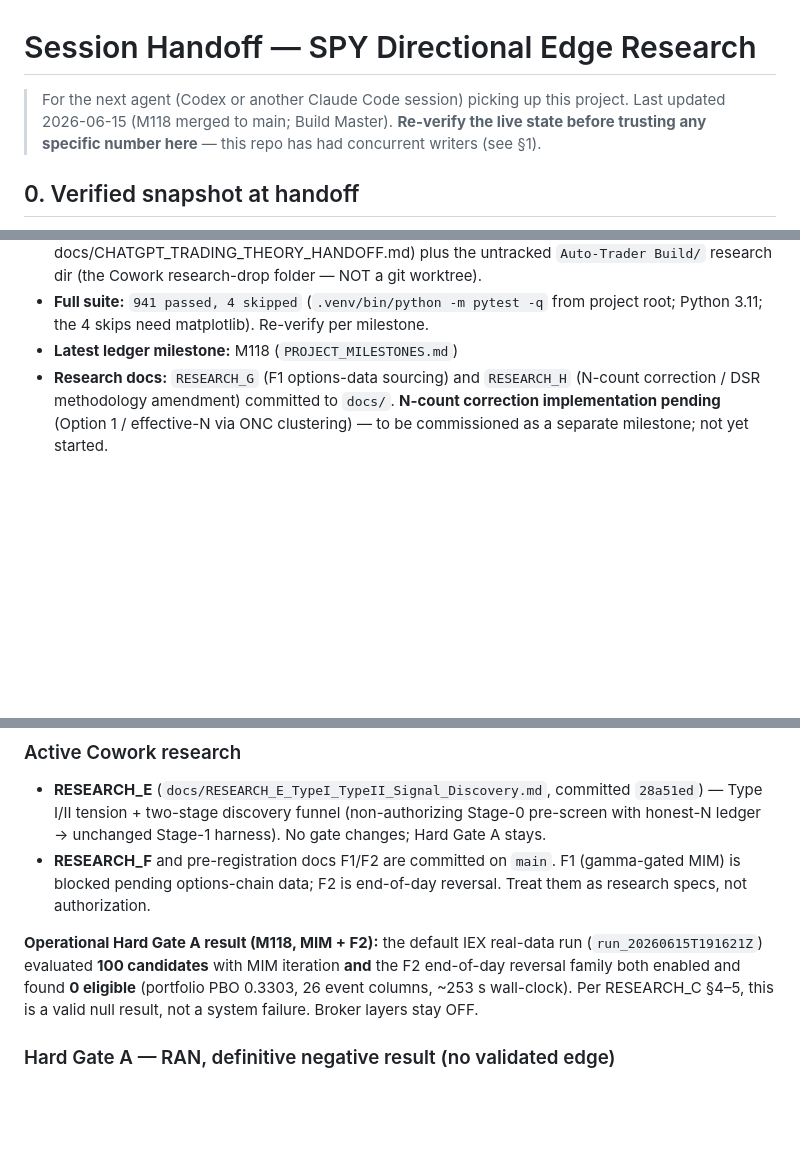
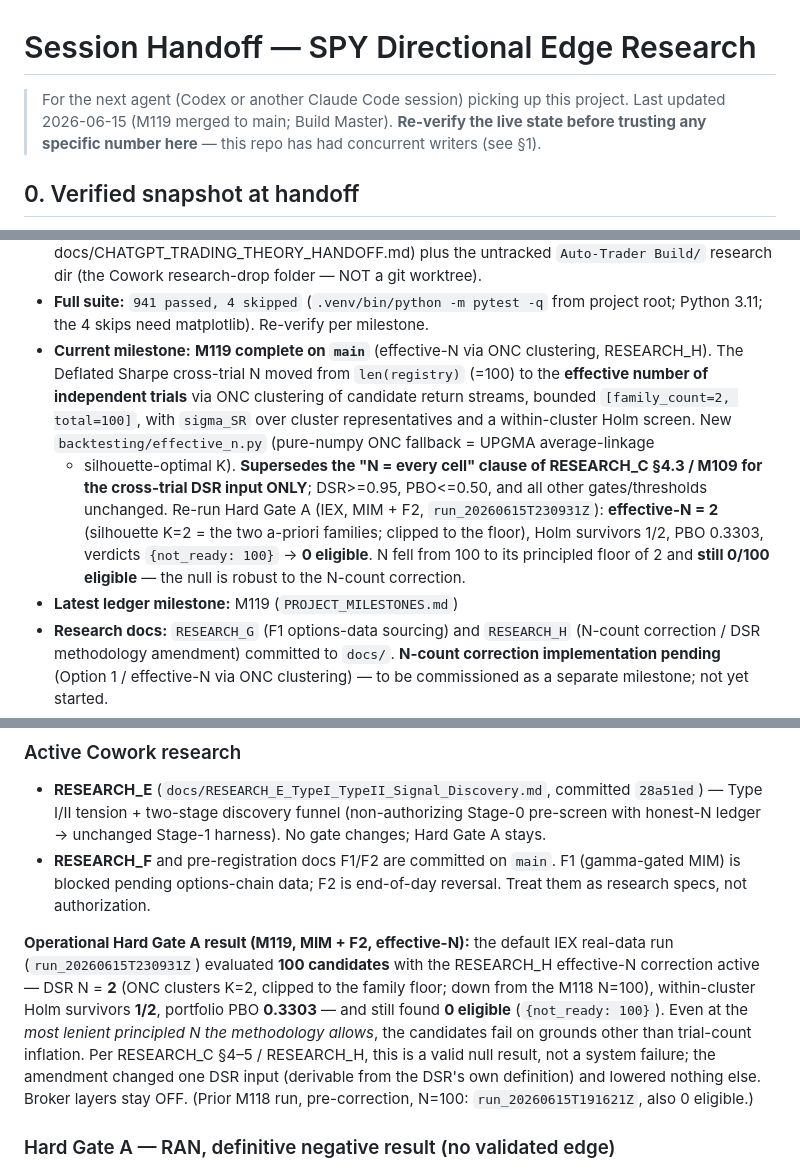
Before and after one commit to johnmullen47/spy-edge-research, a Markdown page: docs/HANDOFF.md, 3 parts joined by grey strips. Drawn GitHub-style; blank space fills up the shorter version.

Commit message:
docs: update HANDOFF to M119
Record effective-N via ONC clustering (RESEARCH_H): DSR N = 2 (clusters K=2,
family floor), Holm survivors 1/2, PBO 0.3303, 0/100 eligible on the IEX MIM+F2
run (run_20260615T230931Z). Null robust to the N-count correction; broker OFF.

Co-Authored-By: Claude Opus 4.8 (1M context) <noreply@anthropic.com>

```diff
--- a/docs/HANDOFF.md
+++ b/docs/HANDOFF.md
@@ -1,7 +1,7 @@
 # Session Handoff — SPY Directional Edge Research
 
 > For the next agent (Codex or another Claude Code session) picking up this
-> project. Last updated 2026-06-15 (M118 merged to main; Build Master).
+> project. Last updated 2026-06-15 (M119 merged to main; Build Master).
 > **Re-verify the live state before trusting any specific number here** — this repo
 > has had concurrent writers (see §1).
 
@@ -24,7 +24,20 @@
   docs/CHATGPT_TRADING_THEORY_HANDOFF.md) plus the untracked `Auto-Trader Build/`
   research dir (the Cowork research-drop folder — NOT a git worktree).
 - **Full suite:** `941 passed, 4 skipped` (`.venv/bin/python -m pytest -q` from project root; Python 3.11; the 4 skips need matplotlib). Re-verify per milestone.
-- **Latest ledger milestone:** M118 (`PROJECT_MILESTONES.md`)
+- **Current milestone:** **M119 complete on `main`** (effective-N via ONC
+  clustering, RESEARCH_H). The Deflated Sharpe cross-trial N moved from
+  `len(registry)` (=100) to the **effective number of independent trials** via ONC
+  clustering of candidate return streams, bounded `[family_count=2, total=100]`,
+  with `sigma_SR` over cluster representatives and a within-cluster Holm screen.
+  New `backtesting/effective_n.py` (pure-numpy ONC fallback = UPGMA average-linkage
+  + silhouette-optimal K). **Supersedes the "N = every cell" clause of RESEARCH_C
+  §4.3 / M109 for the cross-trial DSR input ONLY**; DSR>=0.95, PBO<=0.50, and all
+  other gates/thresholds unchanged. Re-run Hard Gate A (IEX, MIM + F2,
+  `run_20260615T230931Z`): **effective-N = 2** (silhouette K=2 = the two a-priori
+  families; clipped to the floor), Holm survivors 1/2, PBO 0.3303, verdicts
+  `{not_ready: 100}` → **0 eligible**. N fell from 100 to its principled floor of 2
+  and **still 0/100 eligible** — the null is robust to the N-count correction.
+- **Latest ledger milestone:** M119 (`PROJECT_MILESTONES.md`)
 - **Research docs:** `RESEARCH_G` (F1 options-data sourcing) and `RESEARCH_H`
   (N-count correction / DSR methodology amendment) committed to `docs/`.
   **N-count correction implementation pending** (Option 1 / effective-N via ONC
@@ -171,11 +184,17 @@ the economic gate.
   (gamma-gated MIM) is blocked pending options-chain data; F2 is end-of-day
   reversal. Treat them as research specs, not authorization.
 
-**Operational Hard Gate A result (M118, MIM + F2):** the default IEX real-data run
-(`run_20260615T191621Z`) evaluated **100 candidates** with MIM iteration **and** the
-F2 end-of-day reversal family both enabled and found **0 eligible** (portfolio PBO
-0.3303, 26 event columns, ~253 s wall-clock). Per RESEARCH_C §4–5, this is a valid
-null result, not a system failure. Broker layers stay OFF.
+**Operational Hard Gate A result (M119, MIM + F2, effective-N):** the default IEX
+real-data run (`run_20260615T230931Z`) evaluated **100 candidates** with the
+RESEARCH_H effective-N correction active — DSR N = **2** (ONC clusters K=2, clipped
+to the family floor; down from the M118 N=100), within-cluster Holm survivors
+**1/2**, portfolio PBO **0.3303** — and still found **0 eligible**
+(`{not_ready: 100}`). Even at the *most lenient principled N the methodology
+allows*, the candidates fail on grounds other than trial-count inflation. Per
+RESEARCH_C §4–5 / RESEARCH_H, this is a valid null result, not a system failure;
+the amendment changed one DSR input (derivable from the DSR's own definition) and
+lowered nothing else. Broker layers stay OFF. (Prior M118 run, pre-correction,
+N=100: `run_20260615T191621Z`, also 0 eligible.)
 
 ### Hard Gate A — RAN, definitive negative result (no validated edge)
 
```
